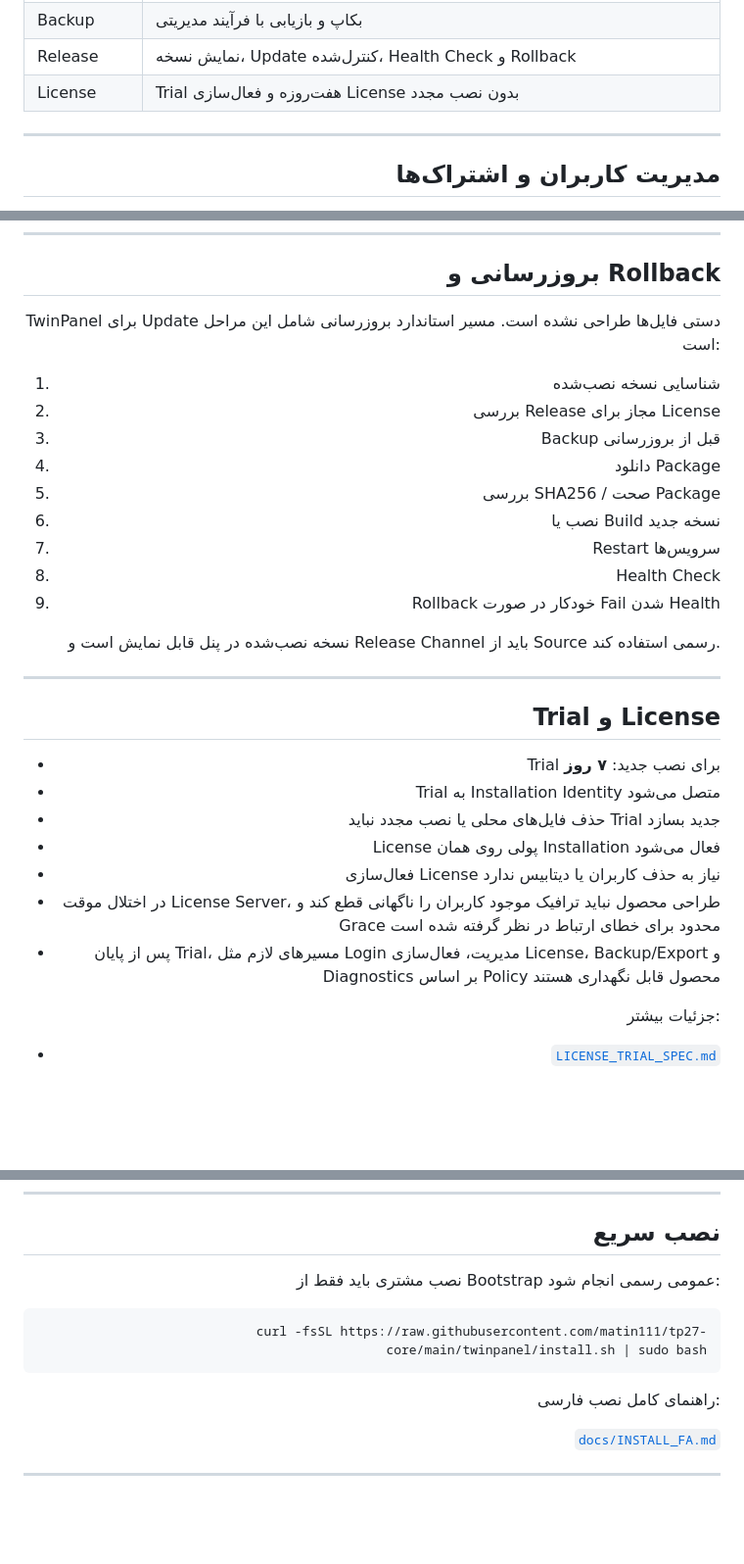
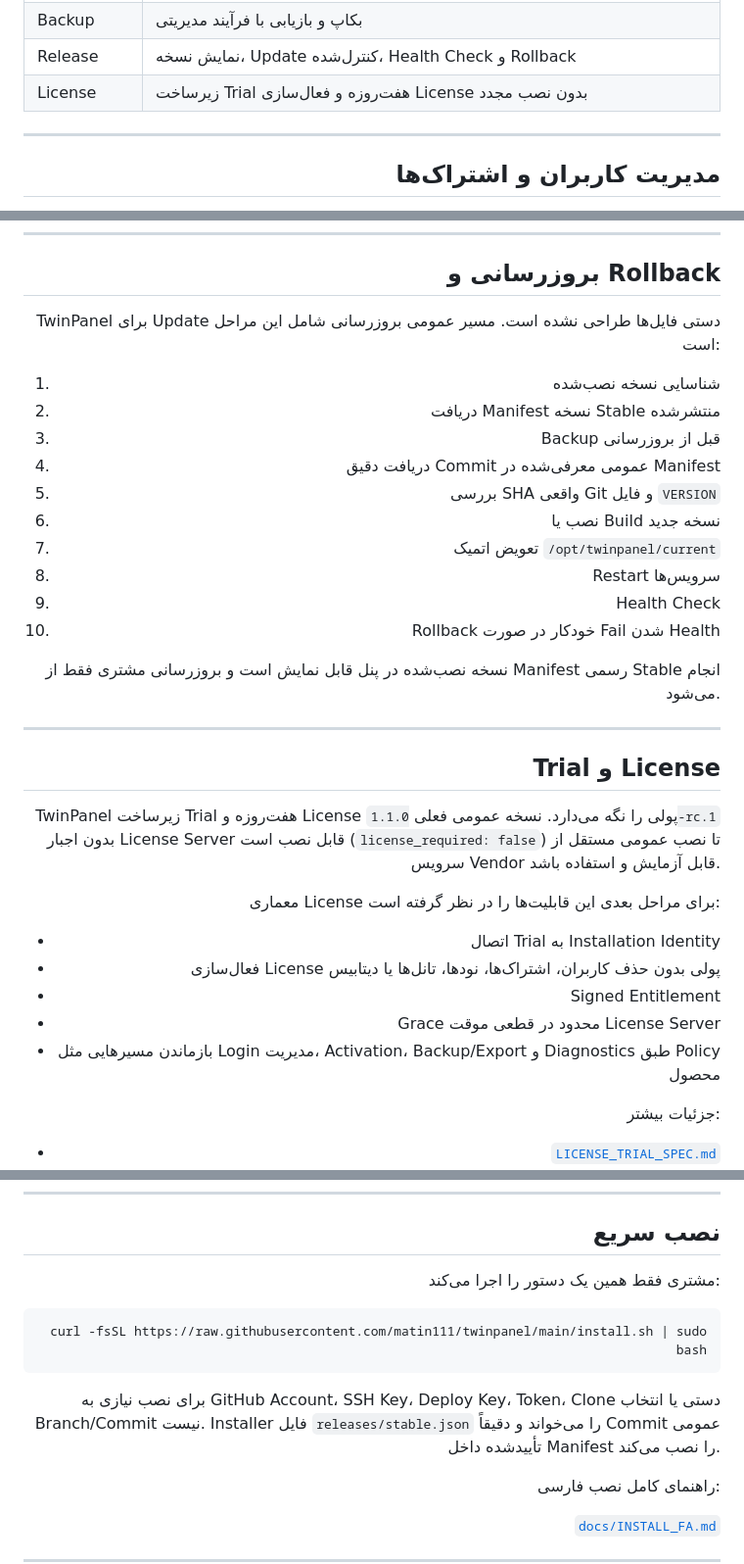
Before and after one commit to matin111/twinpanel, a Markdown page: README_FA.md, 3 parts joined by grey strips. Shown at 98% size. GitHub-like rendering; blank space fills up the shorter version.

Commit message:
docs: point Persian repository install to TwinPanel

````diff
--- a/README_FA.md
+++ b/README_FA.md
@@ -86,7 +86,7 @@ TwinPanel برای سناریوهایی طراحی شده که اپراتور م
 | برندینگ | نام، ظاهر و تنظیمات برند قابل تغییر |
 | Backup | بکاپ و بازیابی با فرآیند مدیریتی |
 | Release | نمایش نسخه، Update کنترل‌شده، Health Check و Rollback |
-| License | Trial هفت‌روزه و فعال‌سازی License بدون نصب مجدد |
+| License | زیرساخت Trial هفت‌روزه و فعال‌سازی License بدون نصب مجدد |
 
 ---
 
@@ -387,31 +387,34 @@ Clientهای معرفی‌شده در Runtime شامل ابزارهایی مثل
 
 ## بروزرسانی و Rollback
 
-TwinPanel برای Update دستی فایل‌ها طراحی نشده است. مسیر استاندارد بروزرسانی شامل این مراحل است:
+TwinPanel برای Update دستی فایل‌ها طراحی نشده است. مسیر عمومی بروزرسانی شامل این مراحل است:
 
 1. شناسایی نسخه نصب‌شده
-2. بررسی Release مجاز برای License
+2. دریافت Manifest نسخه Stable منتشرشده
 3. Backup قبل از بروزرسانی
-4. دانلود Package
-5. بررسی SHA256 / صحت Package
+4. دریافت دقیق Commit عمومی معرفی‌شده در Manifest
+5. بررسی SHA واقعی Git و فایل `VERSION`
 6. نصب یا Build نسخه جدید
-7. Restart سرویس‌ها
-8. Health Check
-9. Rollback خودکار در صورت Fail شدن Health
+7. تعویض اتمیک `/opt/twinpanel/current`
+8. Restart سرویس‌ها
+9. Health Check
+10. Rollback خودکار در صورت Fail شدن Health
 
-نسخه نصب‌شده در پنل قابل نمایش است و Release Channel باید از Source رسمی استفاده کند.
+نسخه نصب‌شده در پنل قابل نمایش است و بروزرسانی مشتری فقط از Manifest رسمی Stable انجام می‌شود.
 
 ---
 
 ## Trial و License
 
-- Trial برای نصب جدید: **۷ روز**
-- Trial به Installation Identity متصل می‌شود
-- حذف فایل‌های محلی یا نصب مجدد نباید Trial جدید بسازد
-- License پولی روی همان Installation فعال می‌شود
-- فعال‌سازی License نیاز به حذف کاربران یا دیتابیس ندارد
-- در اختلال موقت License Server، طراحی محصول نباید ترافیک موجود کاربران را ناگهانی قطع کند و Grace محدود برای خطای ارتباط در نظر گرفته شده است
-- پس از پایان Trial، مسیرهای لازم مثل Login مدیریت، فعال‌سازی License، Backup/Export و Diagnostics بر اساس Policy محصول قابل نگهداری هستند
+TwinPanel زیرساخت Trial هفت‌روزه و License پولی را نگه می‌دارد. نسخه عمومی فعلی `1.1.0-rc.1` بدون اجبار License Server قابل نصب است (`license_required: false`) تا نصب عمومی مستقل از سرویس Vendor قابل آزمایش و استفاده باشد.
+
+معماری License برای مراحل بعدی این قابلیت‌ها را در نظر گرفته است:
+
+- اتصال Trial به Installation Identity
+- فعال‌سازی License پولی بدون حذف کاربران، اشتراک‌ها، نودها، تانل‌ها یا دیتابیس
+- Signed Entitlement
+- Grace محدود در قطعی موقت License Server
+- بازماندن مسیرهایی مثل Login مدیریت، Activation، Backup/Export و Diagnostics طبق Policy محصول
 
 جزئیات بیشتر:
 
@@ -472,11 +475,13 @@ Frontend و API به‌صورت محلی اجرا می‌شوند و Nginx Endpo
 
 ## نصب سریع
 
-نصب مشتری باید فقط از Bootstrap عمومی رسمی انجام شود:
+مشتری فقط همین یک دستور را اجرا می‌کند:
 
 ```bash
-curl -fsSL https://raw.githubusercontent.com/matin111/tp27-core/main/twinpanel/install.sh | sudo bash
+curl -fsSL https://raw.githubusercontent.com/matin111/twinpanel/main/install.sh | sudo bash
 ```
+
+برای نصب نیازی به GitHub Account، SSH Key، Deploy Key، Token، Clone دستی یا انتخاب Branch/Commit نیست. Installer فایل `releases/stable.json` را می‌خواند و دقیقاً Commit عمومی تأییدشده داخل Manifest را نصب می‌کند.
 
 راهنمای کامل نصب فارسی:
 
````
Also changed, not shown: other parts of README_FA.md (+17 -12 lines).
